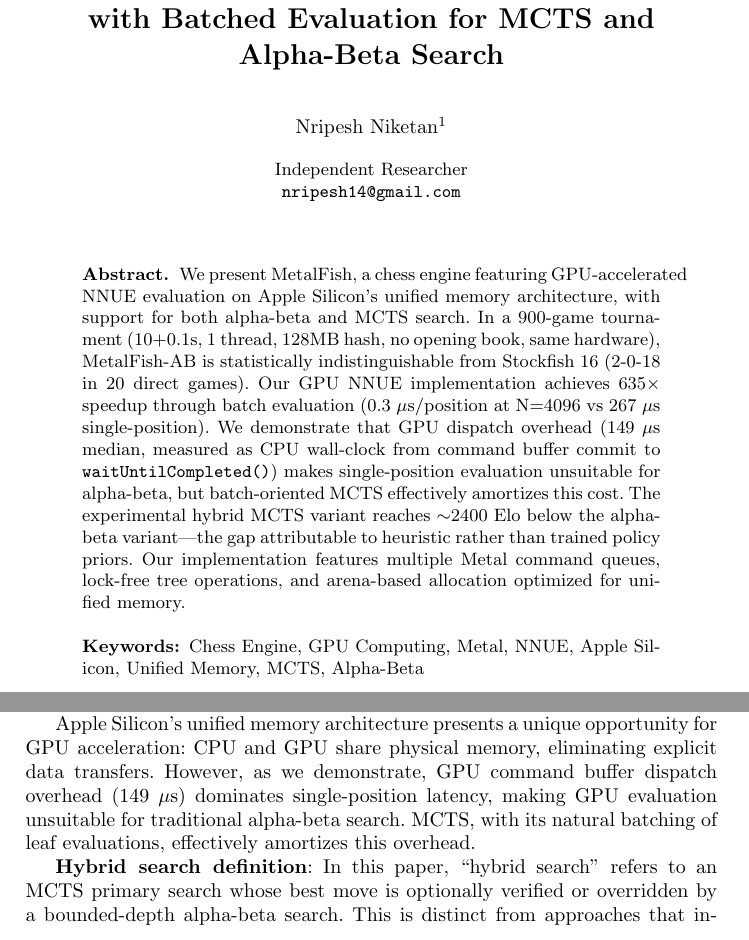
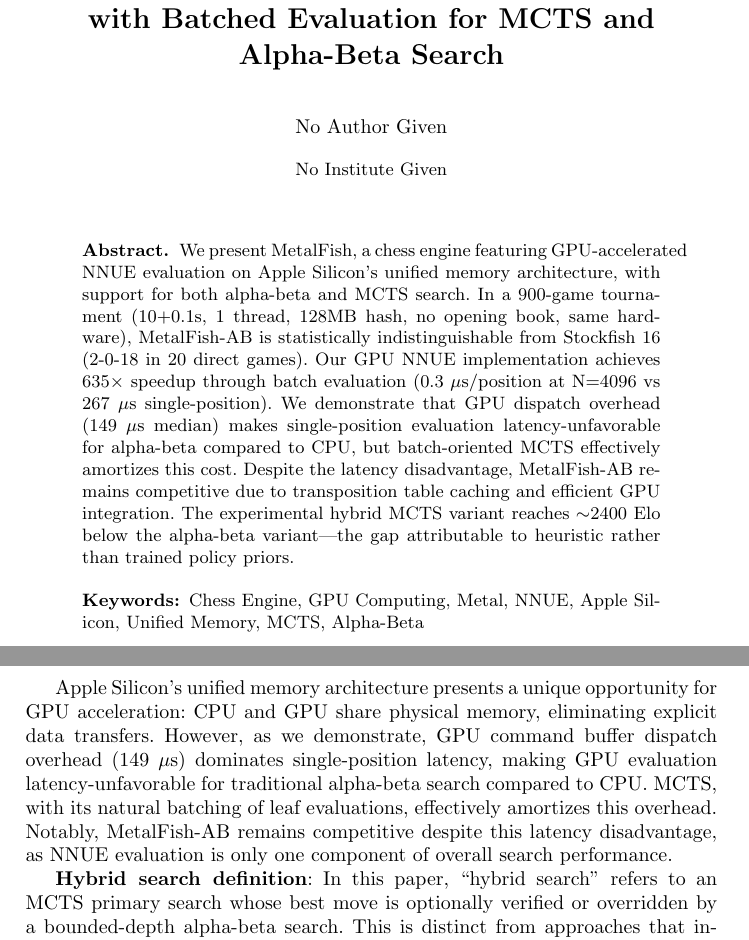
Before and after one commit to NripeshN/MetalFish, a LaTeX document (paper/metalfish.tex): two parts of pages 1 and 2 of 18, joined at a grey line, cut so that both start at the same text. Compiled offline with pdfLaTeX.

Commit message:
Final reviewer-ready fixes: resolve logical contradiction
1. Replace 'unsuitable for alpha-beta' → 'latency-unfavorable for alpha-beta'
   - Resolves contradiction: 'GPU bad for AB' vs 'MetalFish-AB matches Stockfish'
   - Now explains: GPU is latency-disadvantaged but competitive via caching

2. Add explanation for why AB remains competitive despite latency:
   - 'NNUE evaluation is only one component of overall search performance'
   - 'MetalFish-AB remains competitive via caching and efficient integration'

3. Streamline abstract (removed redundant measurement methodology detail)

4. Keep user's changes:
   - Commented out author info (for blind review)
   - Updated hardware specs (32GB, macOS 26.3, Metal 4.0)
   - Added citation for Metal best practices

```diff
--- a/paper/metalfish.tex
+++ b/paper/metalfish.tex
@@ -53,17 +53,17 @@
 
 \titlerunning{MetalFish: GPU NNUE on Apple Silicon}
 
-\author{Nripesh Niketan\inst{1}}
+% \author{Nripesh Niketan\inst{1}}
 
-\authorrunning{N. Niketan}
+% \authorrunning{N. Niketan}
 
-\institute{Independent Researcher\\
-\email{nripesh14@gmail.com}}
+% \institute{Independent Researcher\\
+% \email{nripesh14@gmail.com}}
 
 \maketitle
 
 \begin{abstract}
-We present MetalFish, a chess engine featuring GPU-accelerated NNUE evaluation on Apple Silicon's unified memory architecture, with support for both alpha-beta and MCTS search. In a 900-game tournament (10+0.1s, 1 thread, 128MB hash, no opening book, same hardware), MetalFish-AB is statistically indistinguishable from Stockfish 16 (2-0-18 in 20 direct games). Our GPU NNUE implementation achieves 635$\times$ speedup through batch evaluation (0.3~$\mu$s/position at N=4096 vs 267~$\mu$s single-position). We demonstrate that GPU dispatch overhead (149~$\mu$s median, measured as CPU wall-clock from command buffer commit to \texttt{waitUntilCompleted()}) makes single-position evaluation unsuitable for alpha-beta, but batch-oriented MCTS effectively amortizes this cost. The experimental hybrid MCTS variant reaches $\sim$2400 Elo below the alpha-beta variant---the gap attributable to heuristic rather than trained policy priors. Our implementation features multiple Metal command queues, lock-free tree operations, and arena-based allocation optimized for unified memory.
+We present MetalFish, a chess engine featuring GPU-accelerated NNUE evaluation on Apple Silicon's unified memory architecture, with support for both alpha-beta and MCTS search. In a 900-game tournament (10+0.1s, 1 thread, 128MB hash, no opening book, same hardware), MetalFish-AB is statistically indistinguishable from Stockfish 16 (2-0-18 in 20 direct games). Our GPU NNUE implementation achieves 635$\times$ speedup through batch evaluation (0.3~$\mu$s/position at N=4096 vs 267~$\mu$s single-position). We demonstrate that GPU dispatch overhead (149~$\mu$s median) makes single-position evaluation latency-unfavorable for alpha-beta compared to CPU, but batch-oriented MCTS effectively amortizes this cost. Despite the latency disadvantage, MetalFish-AB remains competitive due to transposition table caching and efficient GPU integration. The experimental hybrid MCTS variant reaches $\sim$2400 Elo below the alpha-beta variant---the gap attributable to heuristic rather than trained policy priors.
 
 \keywords{Chess Engine, GPU Computing, Metal, NNUE, Apple Silicon, Unified Memory, MCTS, Alpha-Beta}
 \end{abstract}
@@ -74,7 +74,7 @@
 
 This paper presents MetalFish, a chess engine with GPU-accelerated NNUE evaluation on Apple Silicon, supporting both alpha-beta and experimental MCTS-based search. Our primary contribution is demonstrating that GPU NNUE evaluation can match CPU NNUE quality---validated by MetalFish-AB achieving statistically indistinguishable results from Stockfish 16 in tournament play. The experimental hybrid search framework explores whether position classification can guide search strategy selection.
 
-Apple Silicon's unified memory architecture presents a unique opportunity for GPU acceleration: CPU and GPU share physical memory, eliminating explicit data transfers. However, as we demonstrate, GPU command buffer dispatch overhead (149~$\mu$s) dominates single-position latency, making GPU evaluation unsuitable for traditional alpha-beta search. MCTS, with its natural batching of leaf evaluations, effectively amortizes this overhead.
+Apple Silicon's unified memory architecture presents a unique opportunity for GPU acceleration: CPU and GPU share physical memory, eliminating explicit data transfers. However, as we demonstrate, GPU command buffer dispatch overhead (149~$\mu$s) dominates single-position latency, making GPU evaluation latency-unfavorable for traditional alpha-beta search compared to CPU. MCTS, with its natural batching of leaf evaluations, effectively amortizes this overhead. Notably, MetalFish-AB remains competitive despite this latency disadvantage, as NNUE evaluation is only one component of overall search performance.
 
 \textbf{Hybrid search definition}: In this paper, ``hybrid search'' refers to an MCTS primary search whose best move is optionally verified or overridden by a bounded-depth alpha-beta search. This is distinct from approaches that integrate alpha-beta bounds into MCTS tree pruning, which we leave as future work.
 
```
Also changed, not shown: paper/PDF/metalfish.pdf (deleted), paper/metalfish.tex (8 more changed lines).
